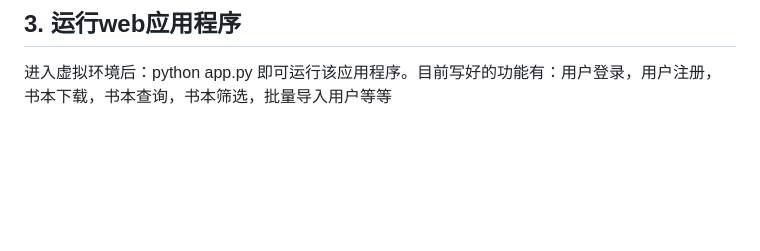
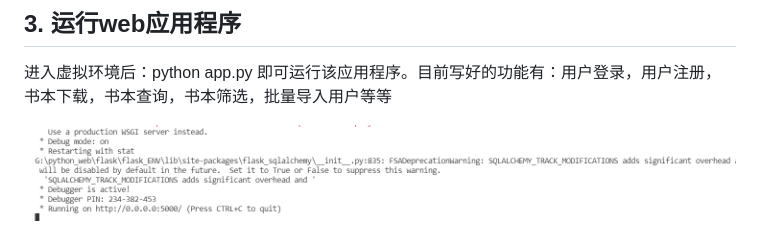
Before and after one commit to xiaowang012/flask_books, a Markdown page: README.md, the part around the change. Drawn GitHub-style; pictures changed too: img/run.png (added); blank space fills up the shorter version.

Commit message:
修改readme

```diff
--- a/README.md
+++ b/README.md
@@ -81,3 +81,5 @@ Linux下：
 ## 3. 运行web应用程序
 
 进入虚拟环境后：python app.py 即可运行该应用程序。目前写好的功能有：用户登录，用户注册，书本下载，书本查询，书本筛选，批量导入用户等等
+
+![](./img/run.png)
```
